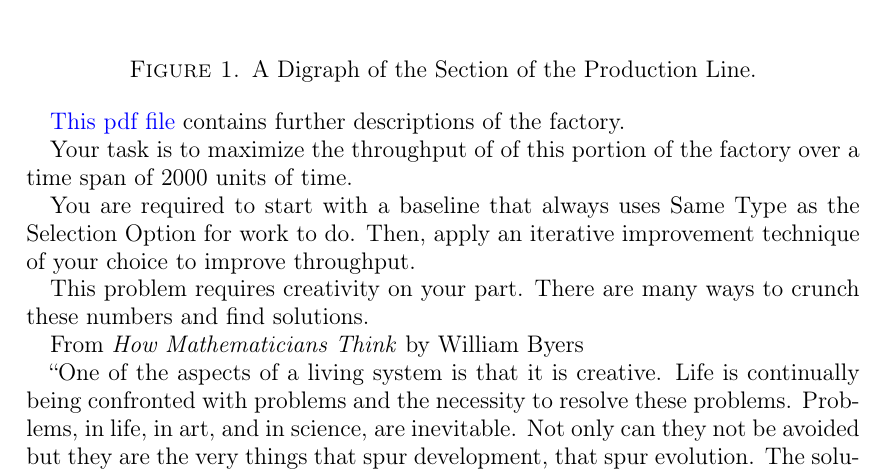
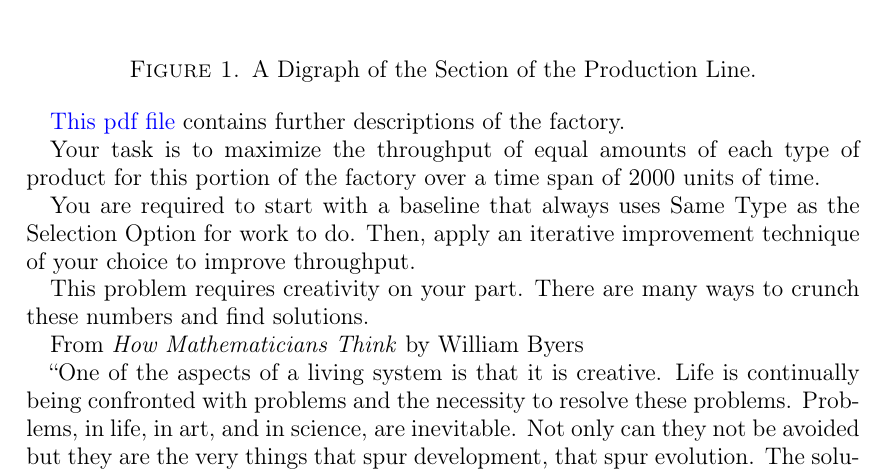
Before and after one commit to yenrabbyui/CS_306_course_material, a LaTeX paper (weeklies/wa10.tex): part of page 2 of 3, cut so that both start at the same text. Compiled offline with pdfLaTeX.

Commit message:
fixed pdf link and added more description

```diff
--- a/weeklies/wa10.tex
+++ b/weeklies/wa10.tex
@@ -105,9 +105,9 @@ Consider the tiny section of a production line for a factory your see in Figure
   \label{fig:factory1}
 \end{figure}
 
-\href{run:../support_files/tiny_factory_step_descriptions.pdff}{This pdf file} contains further descriptions of the factory.
+\href{run:../support_files/tiny_factory_step_descriptions.pdf}{This pdf file} contains further descriptions of the factory.
 
-Your task is to maximize the throughput of of this portion of the factory over a time span of 2000 units of time.
+Your task is to maximize the throughput of equal amounts of each type of product for this portion of the factory over a time span of 2000 units of time.
 
 You are required to start with a baseline that always uses Same Type as the Selection Option for work to do. Then, apply an iterative improvement technique of your choice to improve throughput.
 
```
